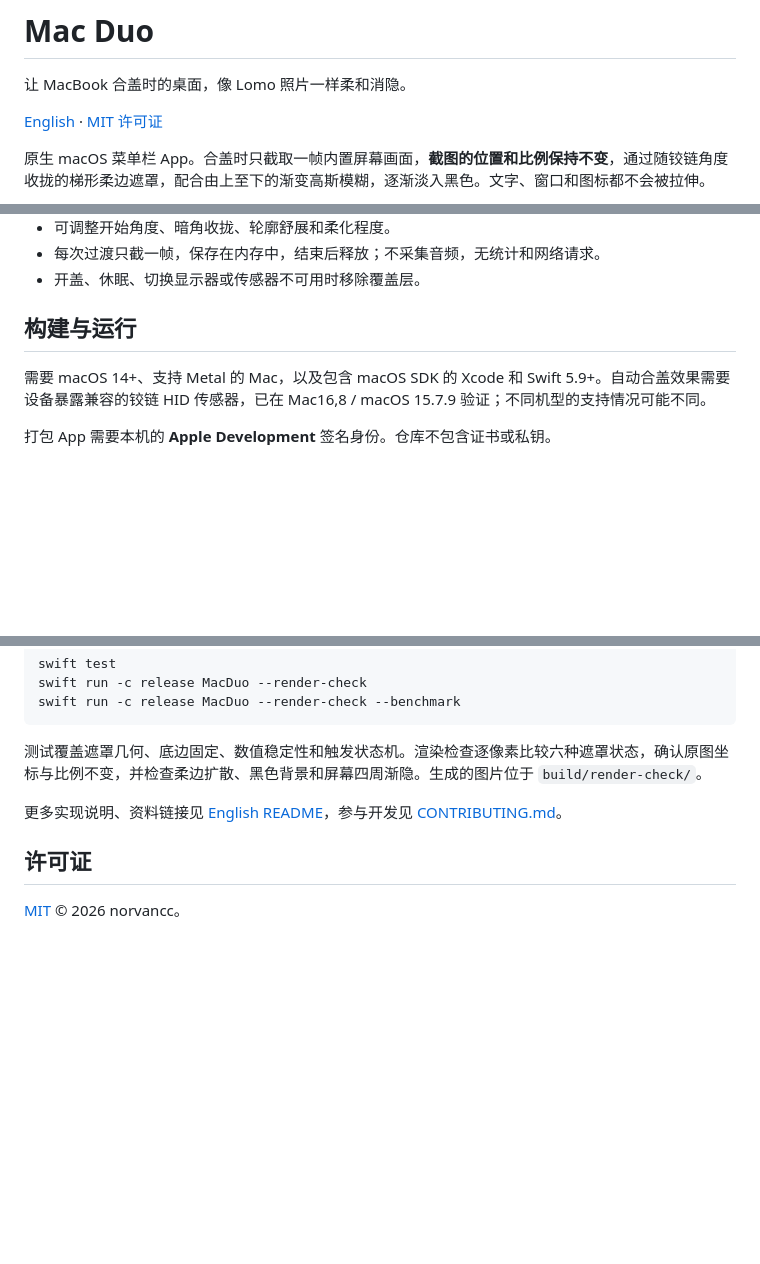
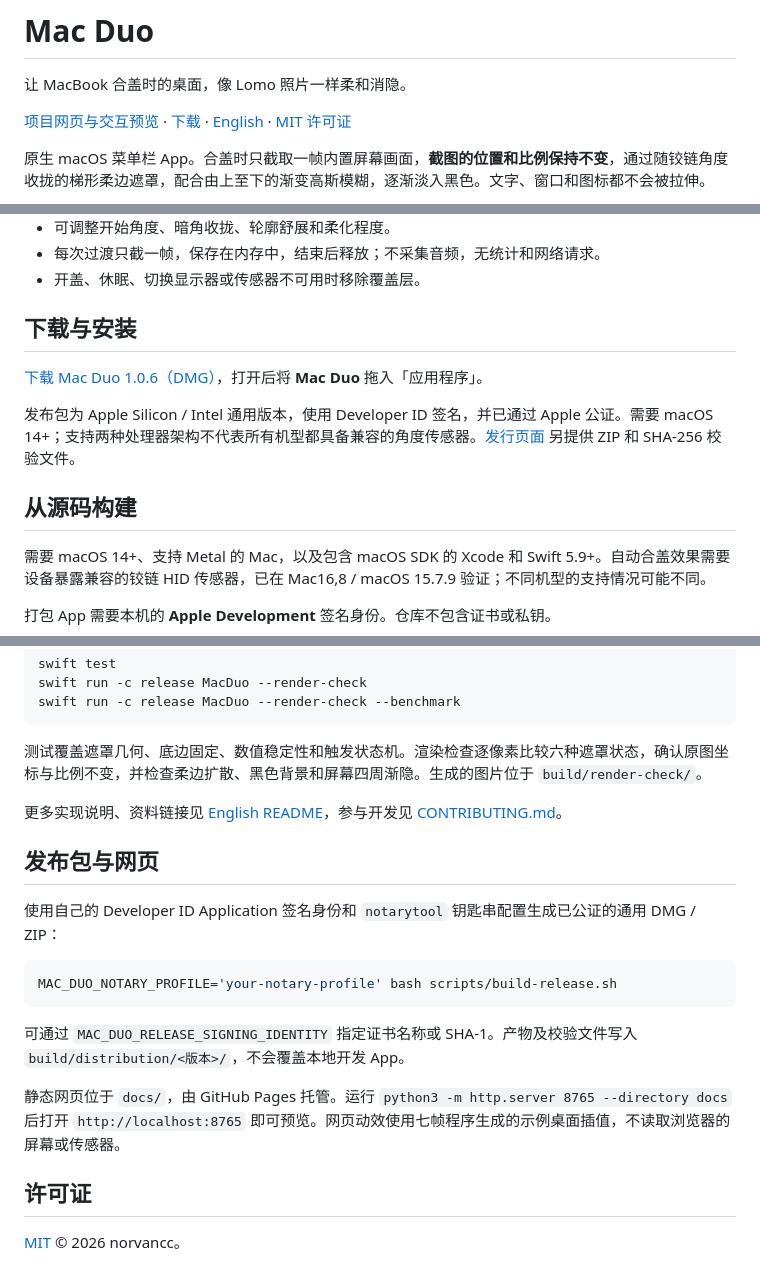
Before and after one commit to norvancc/mac-duo, a Markdown page: README.zh-CN.md, 3 parts joined by grey strips. Drawn GitHub-style; blank space fills up the shorter version.

````diff
--- a/README.zh-CN.md
+++ b/README.zh-CN.md
@@ -2,7 +2,7 @@
 
 让 MacBook 合盖时的桌面，像 Lomo 照片一样柔和消隐。
 
-[English](README.md) · [MIT 许可证](LICENSE)
+[项目网页与交互预览](https://norvancc.github.io/mac-duo/) · [下载](https://github.com/norvancc/mac-duo/releases/latest) · [English](README.md) · [MIT 许可证](LICENSE)
 
 原生 macOS 菜单栏 App。合盖时只截取一帧内置屏幕画面，**截图的位置和比例保持不变**，通过随铰链角度收拢的梯形柔边遮罩，配合由上至下的渐变高斯模糊，逐渐淡入黑色。文字、窗口和图标都不会被拉伸。
 
@@ -20,7 +20,13 @@
 - 每次过渡只截一帧，保存在内存中，结束后释放；不采集音频，无统计和网络请求。
 - 开盖、休眠、切换显示器或传感器不可用时移除覆盖层。
 
-## 构建与运行
+## 下载与安装
+
+[下载 Mac Duo 1.0.6（DMG）](https://github.com/norvancc/mac-duo/releases/download/v1.0.6/Mac-Duo-1.0.6-universal.dmg)，打开后将 **Mac Duo** 拖入「应用程序」。
+
+发布包为 Apple Silicon / Intel 通用版本，使用 Developer ID 签名，并已通过 Apple 公证。需要 macOS 14+；支持两种处理器架构不代表所有机型都具备兼容的角度传感器。[发行页面](https://github.com/norvancc/mac-duo/releases/tag/v1.0.6) 另提供 ZIP 和 SHA-256 校验文件。
+
+## 从源码构建
 
 需要 macOS 14+、支持 Metal 的 Mac，以及包含 macOS SDK 的 Xcode 和 Swift 5.9+。自动合盖效果需要设备暴露兼容的铰链 HID 传感器，已在 Mac16,8 / macOS 15.7.9 验证；不同机型的支持情况可能不同。
 
@@ -80,6 +86,18 @@ swift run -c release MacDuo --render-check --benchmark
 
 更多实现说明、资料链接见 [English README](README.md)，参与开发见 [CONTRIBUTING.md](CONTRIBUTING.md)。
 
+## 发布包与网页
+
+使用自己的 Developer ID Application 签名身份和 `notarytool` 钥匙串配置生成已公证的通用 DMG / ZIP：
+
+```sh
+MAC_DUO_NOTARY_PROFILE='your-notary-profile' bash scripts/build-release.sh
+```
+
+可通过 `MAC_DUO_RELEASE_SIGNING_IDENTITY` 指定证书名称或 SHA-1。产物及校验文件写入 `build/distribution/<版本>/`，不会覆盖本地开发 App。
+
+静态网页位于 `docs/`，由 GitHub Pages 托管。运行 `python3 -m http.server 8765 --directory docs` 后打开 `http://localhost:8765` 即可预览。网页动效使用七帧程序生成的示例桌面插值，不读取浏览器的屏幕或传感器。
+
 ## 许可证
 
 [MIT](LICENSE) © 2026 norvancc。
````
Also changed, not shown: other parts of README.zh-CN.md (+1 -1 lines), README.md (+27 -3 lines).
